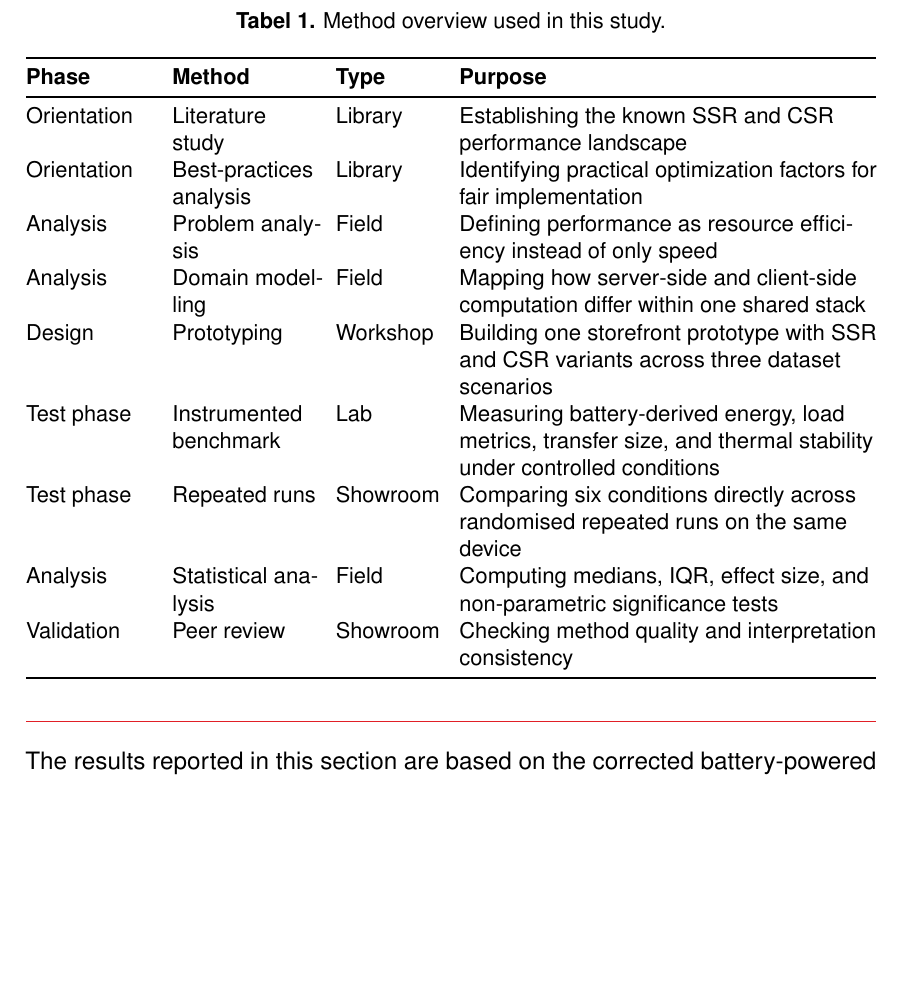
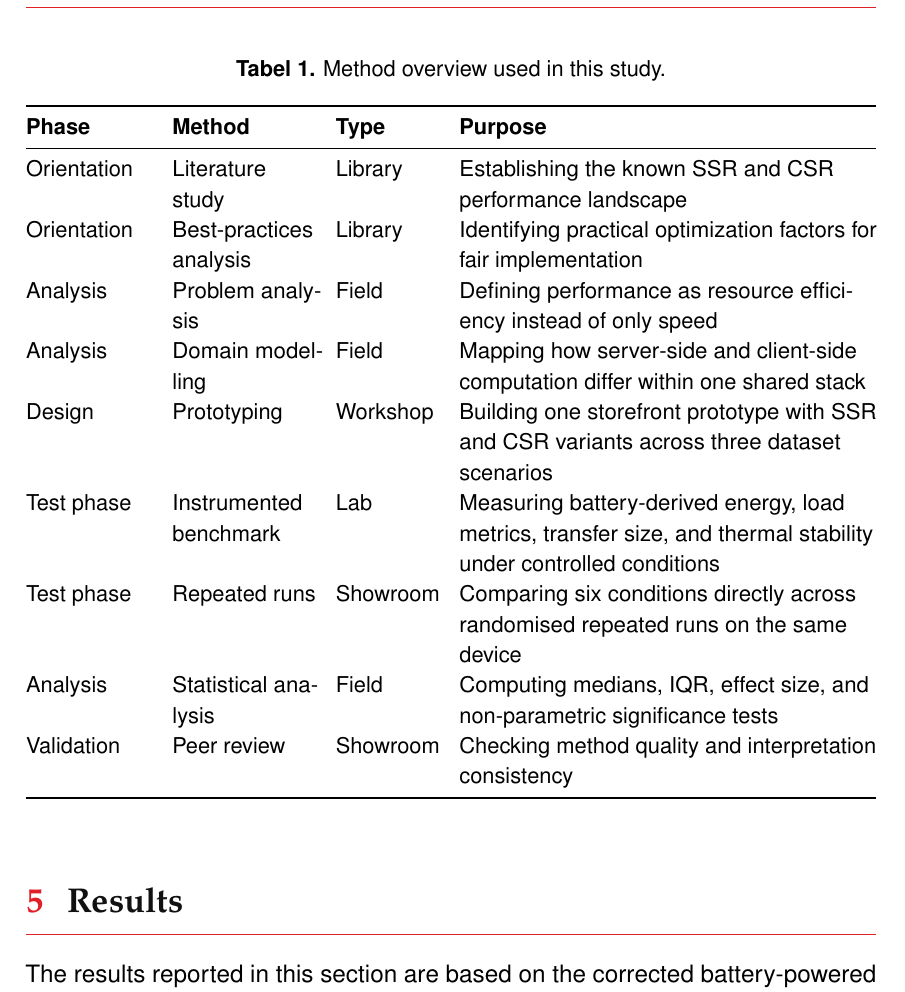
Before and after one commit to DanielvG-Avans/L2Q3KM-PerformanceEfficiency, a LaTeX document (paper/main.tex, which reads paper/avans.cls, paper/sections/methods.tex): part of page 9 of 15, cut so that both start at the same text, the shorter picture padded with empty space. Compiled offline with pdfLaTeX.

Commit message:
feat: add float package for improved table positioning and update table placement in methods section

```diff
--- a/paper/avans.cls
+++ b/paper/avans.cls
@@ -35,6 +35,7 @@
 \RequirePackage{titletoc}
 \RequirePackage{setspace}
 \RequirePackage{caption}
+\RequirePackage{float}
 \RequirePackage{booktabs}
 \RequirePackage{tabularx}
 \RequirePackage{array}
--- a/paper/sections/methods.tex
+++ b/paper/sections/methods.tex
@@ -16,7 +16,7 @@ An important methodological correction was made during the study. Earlier USB-co
 
 The resulting run data were processed with repository analysis scripts that extracted per-run energy metrics, aggregated browser measurements, and generated descriptive statistics. Because the final wireless dataset contained visible energy outliers, medians and interquartile ranges were treated as the primary descriptive statistics. Condition pairs were compared with a two-sided Mann-Whitney U test ($\alpha = 0.05$), and Bonferroni correction was applied to account for multiple comparisons.
 
-\begin{table}[htbp]
+\begin{table}[H]
 \centering
 \caption{Method overview used in this study.}
 \label{tab:method-overview-2026}
```
